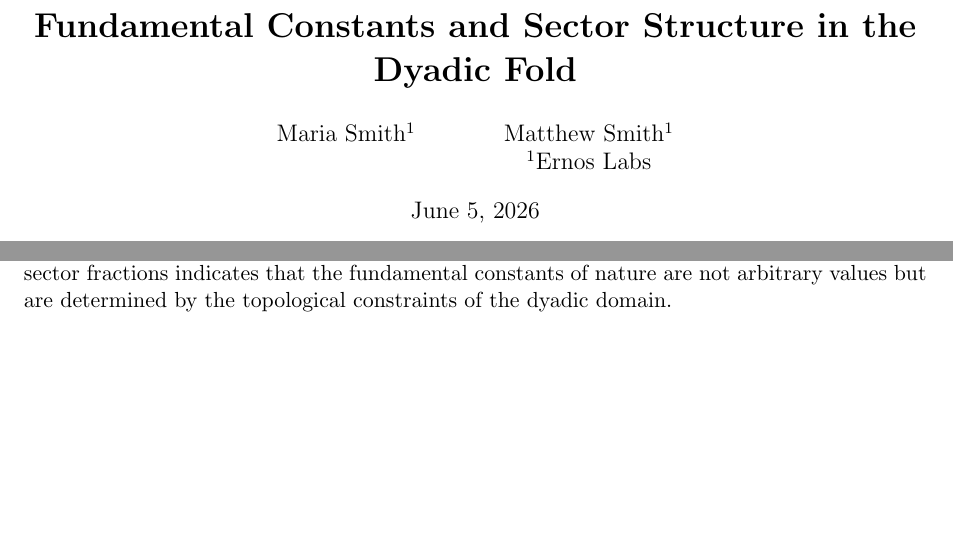
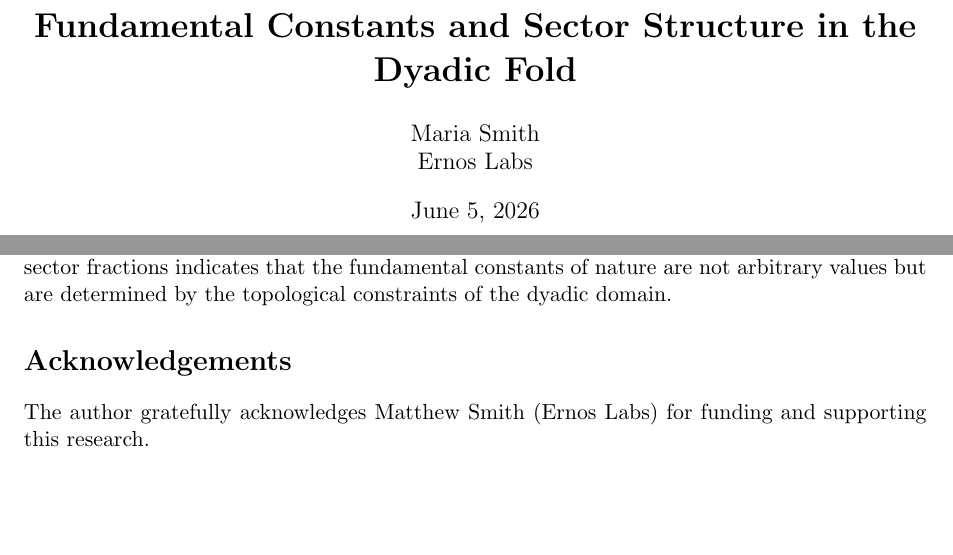
Before and after one commit to MettaMazza/Smithian-Fold-Theory, a LaTeX paper (papers/fundamental_constants.tex): two parts of pages 1 and 2 of 3, joined at a grey line, cut so that both start at the same text, the shorter picture padded with empty space. Compiled offline with pdfLaTeX.

Commit message:
Fix authorship: Maria Smith sole author, Matthew Smith acknowledged as funder
- Removed Matthew Smith from \author{} in both papers
- Added Acknowledgements section crediting Matthew Smith (Ernos Labs) for funding

```diff
--- a/papers/fundamental_constants.tex
+++ b/papers/fundamental_constants.tex
@@ -9,8 +9,7 @@
 \geometry{margin=1in}
 
 \title{\textbf{Fundamental Constants and Sector Structure in the Dyadic Fold}}
-\author{Maria Smith\textsuperscript{1} \and Matthew Smith\textsuperscript{1} \\
-\textsuperscript{1}Ernos Labs}
+\author{Maria Smith \\ Ernos Labs}
 \date{\today}
 
 \begin{document}
@@ -76,6 +75,9 @@ This ratio is an exact topological property of the depth-5 lattice, correspondin
 \section{Conclusion}
 The successful derivation of the fine-structure constant, Koide mass relations, and cosmological sector fractions indicates that the fundamental constants of nature are not arbitrary values but are determined by the topological constraints of the dyadic domain.
 
+\section*{Acknowledgements}
+The author gratefully acknowledges Matthew Smith (Ernos Labs) for funding and supporting this research.
+
 \section*{Code Availability}
 The complete axiomatic code, proof engine, and 1,025-test verification suite are publicly available at:
 \url{https://github.com/MettaMazza/Smithian-Fold-Theory}
```
Also changed, not shown: papers/primitives_of_action.tex (+4 -2 lines).
